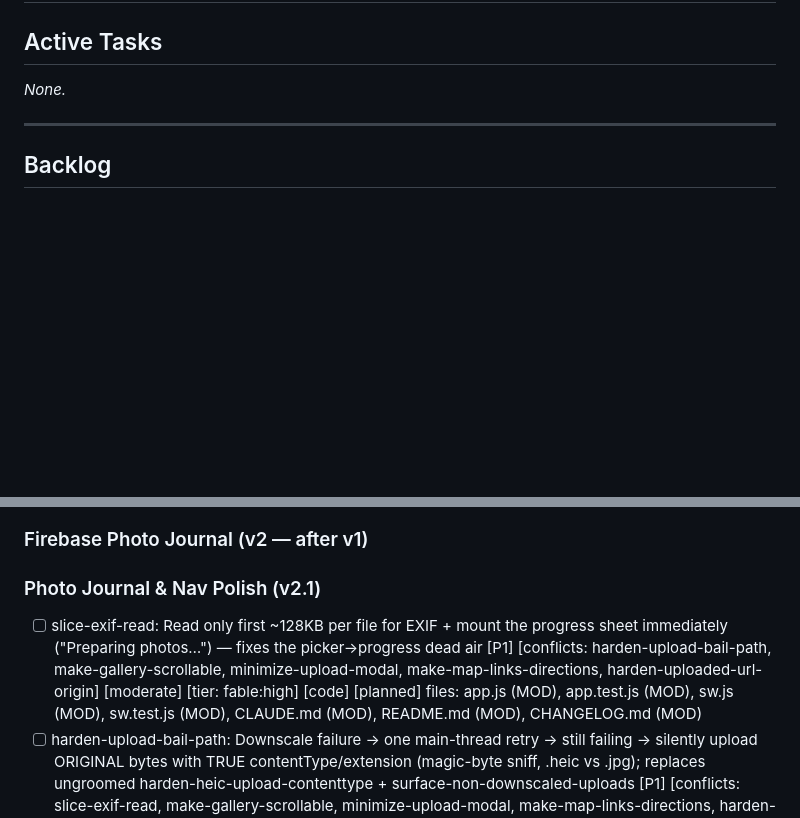
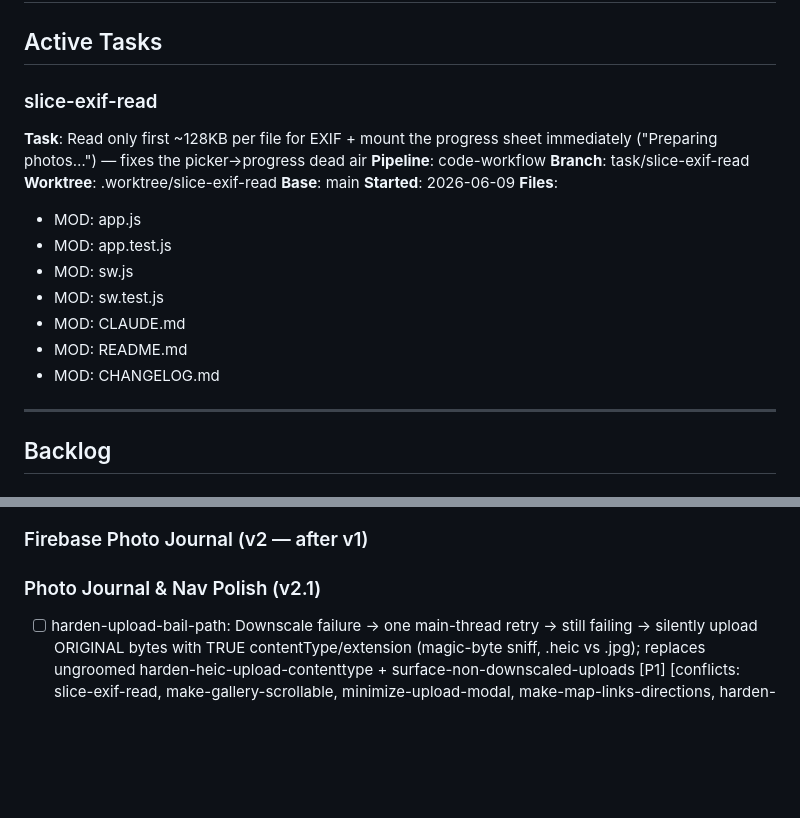
Before and after one commit to jacobfulfyll/japan_trip, a Markdown page: TASKS.md, 2 parts joined by grey strips. Drawn GitHub-style; blank space fills up the shorter version.

Commit message:
meta: pickup slice-exif-read

```diff
--- a/TASKS.md
+++ b/TASKS.md
@@ -2,7 +2,21 @@
 
 ## Active Tasks
 
-_None._
+### slice-exif-read
+**Task**: Read only first ~128KB per file for EXIF + mount the progress sheet immediately ("Preparing photos…") — fixes the picker→progress dead air
+**Pipeline**: code-workflow
+**Branch**: task/slice-exif-read
+**Worktree**: .worktree/slice-exif-read
+**Base**: main
+**Started**: 2026-06-09
+**Files**:
+- MOD: app.js
+- MOD: app.test.js
+- MOD: sw.js
+- MOD: sw.test.js
+- MOD: CLAUDE.md
+- MOD: README.md
+- MOD: CHANGELOG.md
 
 ---
 
@@ -21,8 +35,6 @@ _None._
 
 ### Photo Journal & Nav Polish (v2.1)
 <!-- v2.1 polish/perf on the photo journal + day-view UX. ALL SIX tasks below touch app.js + bump sw.js CACHE_VERSION → MUTUALLY CONFLICTING; run SERIALLY in listed order, reconciling CACHE_VERSION to the next FREE value at each merge (currently v33; lockstep: sw.js:23 + sw.test.js:623 title + :626 assert — check main at merge time, not branch time). make-gallery-scrollable HARD-depends on harden-upload-bail-path (same downscale-result destructure). Each task also updates the test-count claim in CLAUDE.md/README/CHANGELOG. All tiered fable:high by user decision (serial chain, 7 days to trip): run pickup sessions on Fable, e.g. /reggie-code-workflow --tier fable:high. -->
-- [ ] slice-exif-read: Read only first ~128KB per file for EXIF + mount the progress sheet immediately ("Preparing photos…") — fixes the picker→progress dead air [P1] [conflicts: harden-upload-bail-path, make-gallery-scrollable, minimize-upload-modal, make-map-links-directions, harden-uploaded-url-origin] [moderate] [tier: fable:high] [code] [planned]
-  files: app.js (MOD), app.test.js (MOD), sw.js (MOD), sw.test.js (MOD), CLAUDE.md (MOD), README.md (MOD), CHANGELOG.md (MOD)
 - [ ] harden-upload-bail-path: Downscale failure → one main-thread retry → still failing → silently upload ORIGINAL bytes with TRUE contentType/extension (magic-byte sniff, .heic vs .jpg); replaces ungroomed harden-heic-upload-contenttype + surface-non-downscaled-uploads [P1] [conflicts: slice-exif-read, make-gallery-scrollable, minimize-upload-modal, make-map-links-directions, harden-uploaded-url-origin] [moderate] [tier: fable:high] [code] [planned]
   files: app.js (MOD), app.test.js (MOD), sw.js (MOD), sw.test.js (MOD), CLAUDE.md (MOD), README.md (MOD), CHANGELOG.md (MOD)
 - [ ] make-gallery-scrollable: Remove 12-photo reminisce cap — ~66vh internally-scrollable chronological mosaic (portrait spans 2 rows, landscape 2 cols, row-dense) from width/height recorded at upload via the downscale bitmap; lazy lightbox + neighbor preload; scrollTop restore across live rebuilds; crossorigin imgs; storage.persist(); RUNTIME_MAX_ENTRIES 140→450 [P1] [depends: harden-upload-bail-path] [conflicts: slice-exif-read, harden-upload-bail-path, minimize-upload-modal, make-map-links-directions, harden-uploaded-url-origin] [complex] [tier: fable:high] [code] [planned]
```
